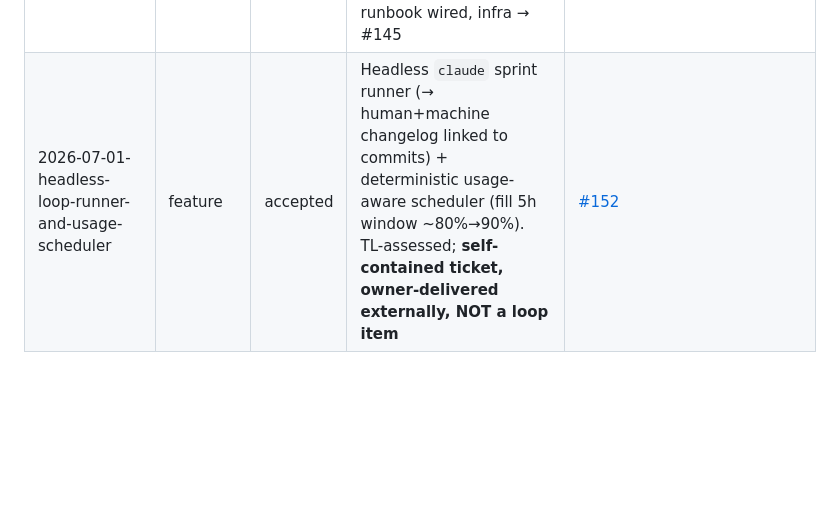
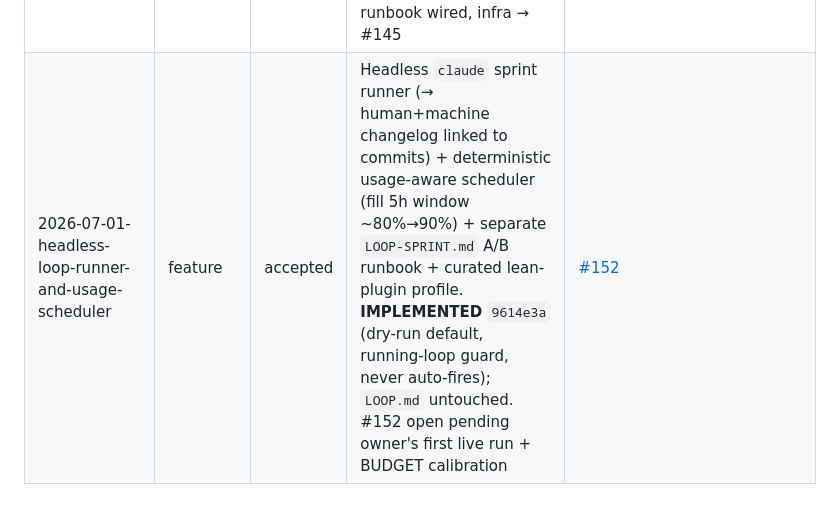
Before and after one commit to cakuki/tidewake, a Markdown page: studio/feedback/REGISTER.md, the part around the change. GitHub-like rendering; blank space fills up the shorter version.

Commit message:
docs(feedback): headless sprint tooling DELIVERED (9614e3a) -> #152
Desk bookkeeping: triage log + REGISTER reflect the 2-pass TL design (curated
lean-plugin cold entry; separate LOOP-SPRINT.md A/B runbook; no --bare) and the
in-session implementation (dry-run default, running-loop guard, never auto-fires).
#152 stays open pending the owner's first live run + BUDGET calibration.

Co-Authored-By: Claude Opus 4.8 <noreply@anthropic.com>

```diff
--- a/studio/feedback/REGISTER.md
+++ b/studio/feedback/REGISTER.md
@@ -58,4 +58,4 @@ with the item files in `inbox/`. Raw items are never deleted — only their stat
 | 2026-06-28-multiple-bg-music | feature | accepted | Unified sound system: multiple sailing/town/battle tracks + crossfade (absorbs #69; future zones #99) | [#94](https://github.com/cakuki/tidewake/issues/94) |
 | 2026-06-28-use-cc0-pirate-kit-assets | feature | accepted | Start using CC0 Pirate Kit (Quaternius/Kenney) — ships (#32 greenlit) + props (#101) | [#32](https://github.com/cakuki/tidewake/issues/32) + [#101](https://github.com/cakuki/tidewake/issues/101) |
 | 2026-06-29-loop-rituals-and-release-cadence | feedback | accepted | Curated daily/weekly releases (list + marketed) + daily ritual schedule (retro/deep-reading/sleep-defrag/briefing/planning) run by the **local loop**; runbook wired, infra → #145 | [#145](https://github.com/cakuki/tidewake/issues/145) (infra) · spec `docs/superpowers/specs/2026-06-29-loop-rituals-and-release-cadence-design.md` |
-| 2026-07-01-headless-loop-runner-and-usage-scheduler | feature | accepted | Headless `claude` sprint runner (→ human+machine changelog linked to commits) + deterministic usage-aware scheduler (fill 5h window ~80%→90%). TL-assessed; **self-contained ticket, owner-delivered externally, NOT a loop item** | [#152](https://github.com/cakuki/tidewake/issues/152) |
+| 2026-07-01-headless-loop-runner-and-usage-scheduler | feature | accepted | Headless `claude` sprint runner (→ human+machine changelog linked to commits) + deterministic usage-aware scheduler (fill 5h window ~80%→90%) + separate `LOOP-SPRINT.md` A/B runbook + curated lean-plugin profile. **IMPLEMENTED** `9614e3a` (dry-run default, running-loop guard, never auto-fires); `LOOP.md` untouched. #152 open pending owner's first live run + BUDGET calibration | [#152](https://github.com/cakuki/tidewake/issues/152) |
```
Also changed, not shown: 1 other file.
